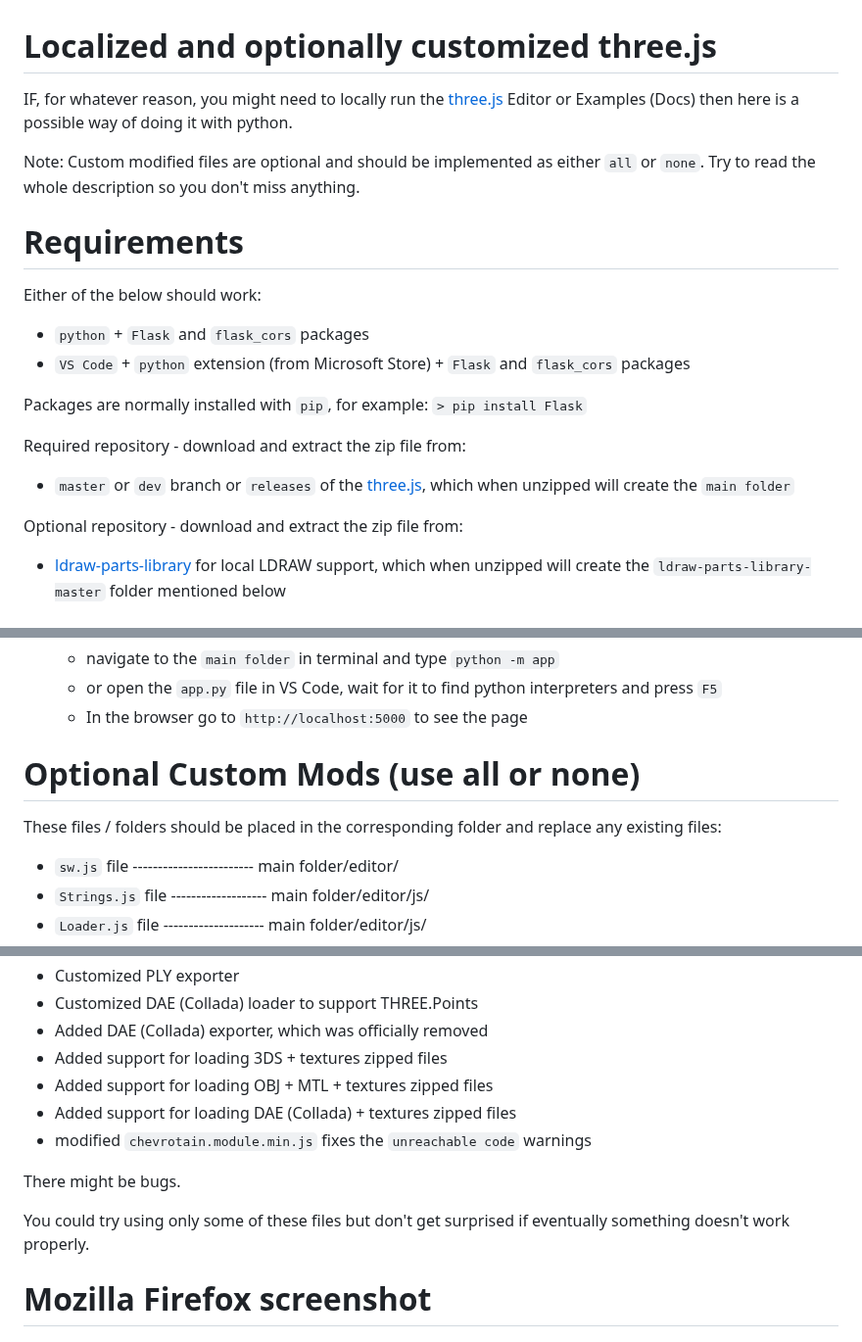
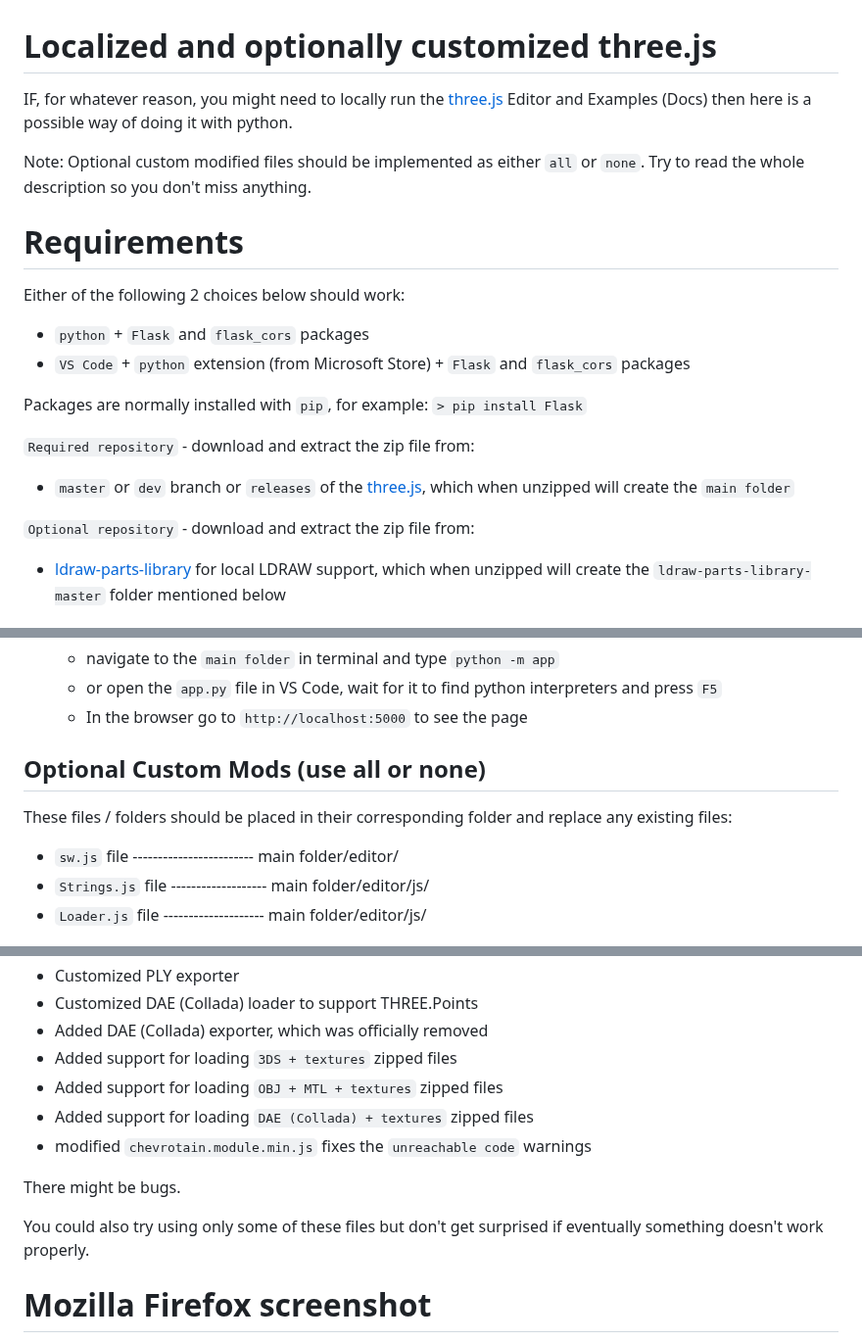
Before and after one commit to GitHubDragonFly/Localized_3js, a Markdown page: README.md, 3 parts joined by grey strips. Shown at 98% size. Rendered like a GitHub page.

```diff
--- a/README.md
+++ b/README.md
@@ -1,23 +1,23 @@
 # Localized and optionally customized three.js
 
-IF, for whatever reason, you might need to locally run the [three.js](https://github.com/mrdoob/three.js/) Editor or Examples (Docs) then here is a possible way of doing it with python.
+IF, for whatever reason, you might need to locally run the [three.js](https://github.com/mrdoob/three.js/) Editor and Examples (Docs) then here is a possible way of doing it with python.
 
-Note: Custom modified files are optional and should be implemented as either `all` or `none`. Try to read the whole description so you don't miss anything.
+Note: Optional custom modified files should be implemented as either `all` or `none`. Try to read the whole description so you don't miss anything.
 
 # Requirements
 
-Either of the below should work:
+Either of the following 2 choices below should work:
 
 - `python` + `Flask` and `flask_cors` packages
 - `VS Code` + `python` extension (from Microsoft Store) + `Flask` and `flask_cors` packages
 
 Packages are normally installed with `pip`, for example: `> pip install Flask`
 
-Required repository - download and extract the zip file from:
+`Required repository` - download and extract the zip file from:
 
 - `master` or `dev` branch or `releases` of the [three.js](https://github.com/mrdoob/three.js/), which when unzipped will create the `main folder`
 
-Optional repository - download and extract the zip file from:
+`Optional repository` - download and extract the zip file from:
 
 - [ldraw-parts-library](https://github.com/gkjohnson/ldraw-parts-library) for local LDRAW support, which when unzipped will create the `ldraw-parts-library-master` folder mentioned below
 
@@ -38,9 +38,9 @@ Optional repository - download and extract the zip file from:
   - or open the `app.py` file in VS Code, wait for it to find python interpreters and press `F5`
   - In the browser go to `http://localhost:5000` to see the page
 
-# Optional Custom Mods (use all or none)
+## Optional Custom Mods (use all or none)
 
-These files / folders should be placed in the corresponding folder and replace any existing files:
+These files / folders should be placed in their corresponding folder and replace any existing files:
 
 - `sw.js` file ------------------------	main folder/editor/
 - `Strings.js` file -------------------	main folder/editor/js/
@@ -70,14 +70,14 @@ Customized features would be mainly Editor related:
 - Customized PLY exporter
 - Customized DAE (Collada) loader to support THREE.Points
 - Added DAE (Collada) exporter, which was officially removed
-- Added support for loading 3DS + textures zipped files
-- Added support for loading OBJ + MTL + textures zipped files
-- Added support for loading DAE (Collada) + textures zipped files
+- Added support for loading `3DS + textures` zipped files
+- Added support for loading `OBJ + MTL + textures` zipped files
+- Added support for loading `DAE (Collada) + textures` zipped files
 - modified `chevrotain.module.min.js` fixes the `unreachable code` warnings
 
 There might be bugs.
 
-You could try using only some of these files but don't get surprised if eventually something doesn't work properly.
+You could also try using only some of these files but don't get surprised if eventually something doesn't work properly.
 
 # Mozilla Firefox screenshot
 
```
